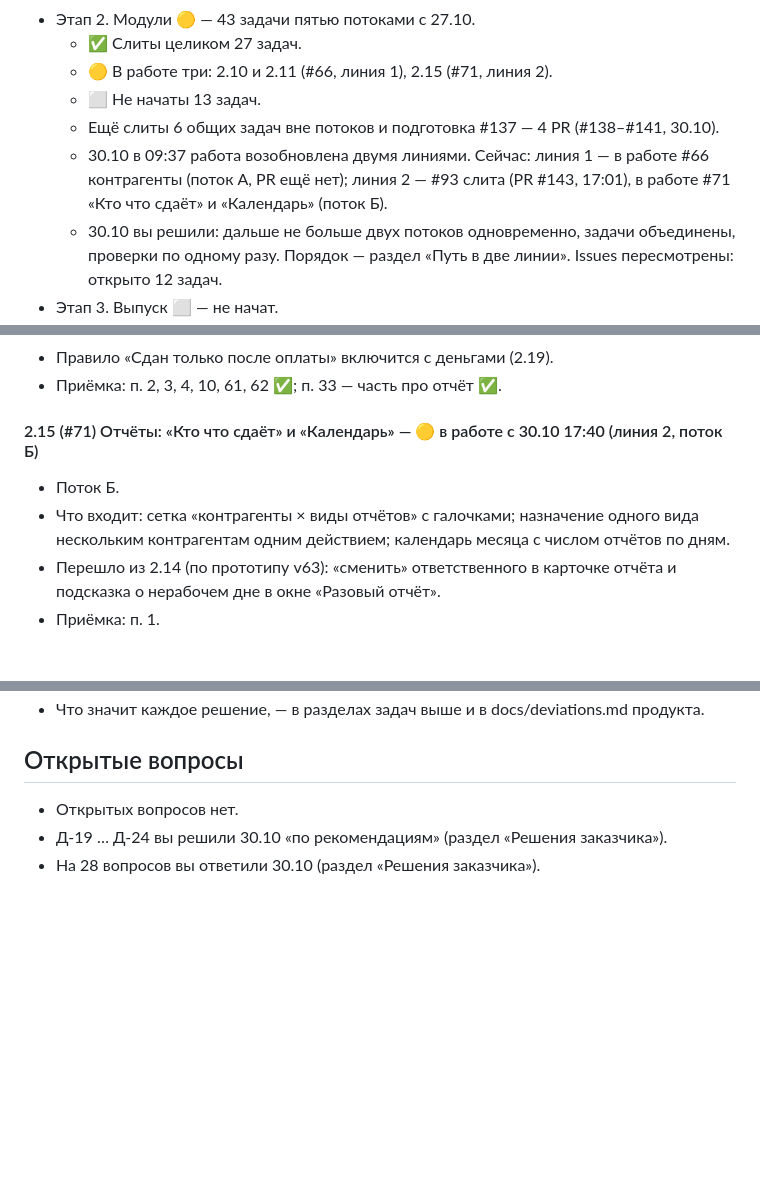
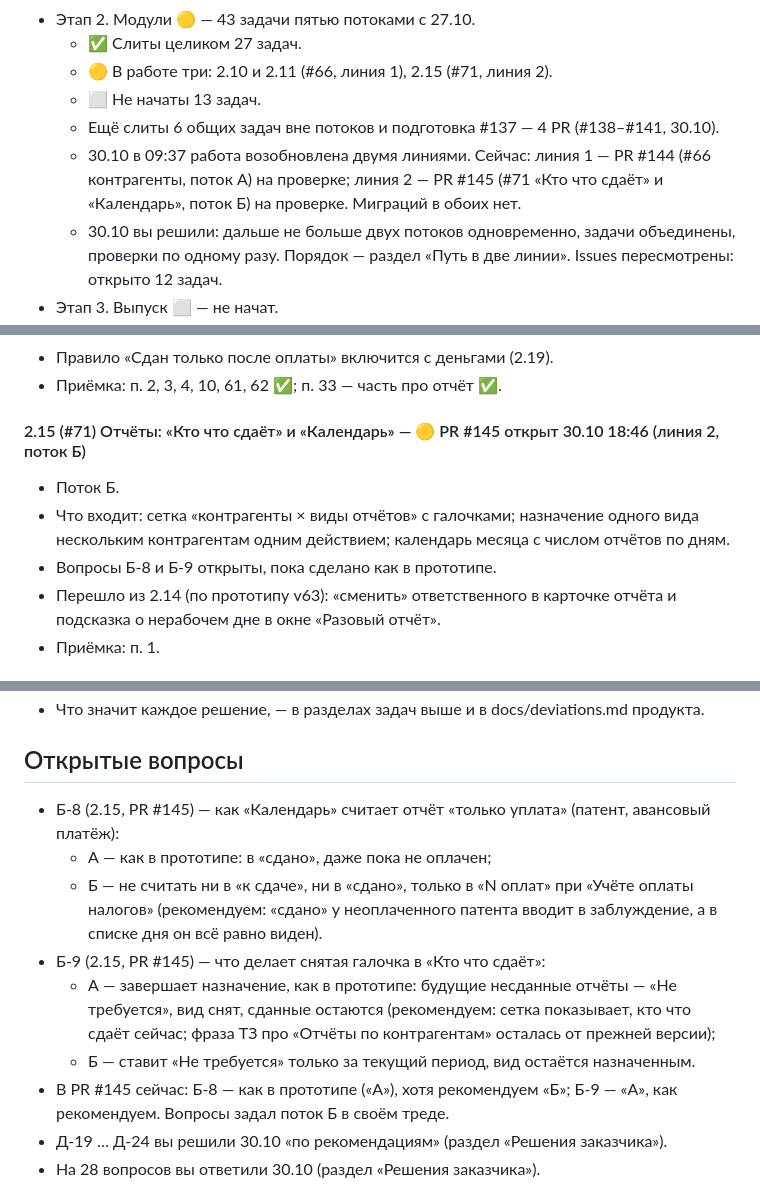
Before and after one commit to kutya001/DevBuhUchet.kg, a Markdown page: docs/Общий план и статус задач Buhuchet.kg.md, 3 parts joined by grey strips. Rendered like a GitHub page; blank space fills up the shorter version.

Commit message:
docs: общий план — PR #144 и #145 открыты, вопросы Б-8 и Б-9
Co-Authored-By: Claude Opus 5.5 <noreply@anthropic.com>
Claude-Session: https://claude.ai/code/session_01FWdRrfwkUoJMy82DCanMpe

```diff
--- a/docs/Общий план и статус задач Buhuchet.kg.md
+++ b/docs/Общий план и статус задач Buhuchet.kg.md
@@ -28,7 +28,7 @@
 	- 🟡 В работе три: 2.10 и 2.11 (#66, линия 1), 2.15 (#71, линия 2).
 	- ⬜ Не начаты 13 задач.
 	- Ещё слиты 6 общих задач вне потоков и подготовка #137 — 4 PR (#138–#141, 30.10).
-	- 30.10 в 09:37 работа возобновлена двумя линиями. Сейчас: линия 1 — в работе #66 контрагенты (поток А, PR ещё нет); линия 2 — #93 слита (PR #143, 17:01), в работе #71 «Кто что сдаёт» и «Календарь» (поток Б).
+	- 30.10 в 09:37 работа возобновлена двумя линиями. Сейчас: линия 1 — PR #144 (#66 контрагенты, поток А) на проверке; линия 2 — PR #145 (#71 «Кто что сдаёт» и «Календарь», поток Б) на проверке. Миграций в обоих нет.
 	- 30.10 вы решили: дальше не больше двух потоков одновременно, задачи объединены, проверки по одному разу. Порядок — раздел «Путь в две линии». Issues пересмотрены: открыто 12 задач.
 - Этап 3. Выпуск ⬜ — не начат.
 - Пункты приёмки (75 по нумерации плана): закрыто 49, частично 7, не закрыто 18, один (п. 20) относится только к прототипу.
@@ -317,10 +317,11 @@
 - Правило «Сдан только после оплаты» включится с деньгами (2.19).
 - Приёмка: п. 2, 3, 4, 10, 61, 62 ✅; п. 33 — часть про отчёт ✅.
 
-#### 2.15 (#71) Отчёты: «Кто что сдаёт» и «Календарь» — 🟡 в работе с 30.10 17:40 (линия 2, поток Б)
+#### 2.15 (#71) Отчёты: «Кто что сдаёт» и «Календарь» — 🟡 PR #145 открыт 30.10 18:46 (линия 2, поток Б)
 
 - Поток Б.
 - Что входит: сетка «контрагенты × виды отчётов» с галочками; назначение одного вида нескольким контрагентам одним действием; календарь месяца с числом отчётов по дням.
+- Вопросы Б-8 и Б-9 открыты, пока сделано как в прототипе.
 - Перешло из 2.14 (по прототипу v63): «сменить» ответственного в карточке отчёта и подсказка о нерабочем дне в окне «Разовый отчёт».
 - Приёмка: п. 1.
 
@@ -764,7 +765,13 @@
 
 ## Открытые вопросы
 
-- Открытых вопросов нет.
+- Б-8 (2.15, PR #145) — как «Календарь» считает отчёт «только уплата» (патент, авансовый платёж):
+	- А — как в прототипе: в «сдано», даже пока не оплачен;
+	- Б — не считать ни в «к сдаче», ни в «сдано», только в «N оплат» при «Учёте оплаты налогов» (рекомендуем: «сдано» у неоплаченного патента вводит в заблуждение, а в списке дня он всё равно виден).
+- Б-9 (2.15, PR #145) — что делает снятая галочка в «Кто что сдаёт»:
+	- А — завершает назначение, как в прототипе: будущие несданные отчёты — «Не требуется», вид снят, сданные остаются (рекомендуем: сетка показывает, кто что сдаёт сейчас; фраза ТЗ про «Отчёты по контрагентам» осталась от прежней версии);
+	- Б — ставит «Не требуется» только за текущий период, вид остаётся назначенным.
+- В PR #145 сейчас: Б-8 — как в прототипе («А»), хотя рекомендуем «Б»; Б-9 — «А», как рекомендуем. Вопросы задал поток Б в своём треде.
 - Д-19 … Д-24 вы решили 30.10 «по рекомендациям» (раздел «Решения заказчика»).
 - На 28 вопросов вы ответили 30.10 (раздел «Решения заказчика»).
 
```
Also changed, not shown: other parts of docs/Общий план и статус задач Buhuchet.kg.md (+7 -6 lines).
